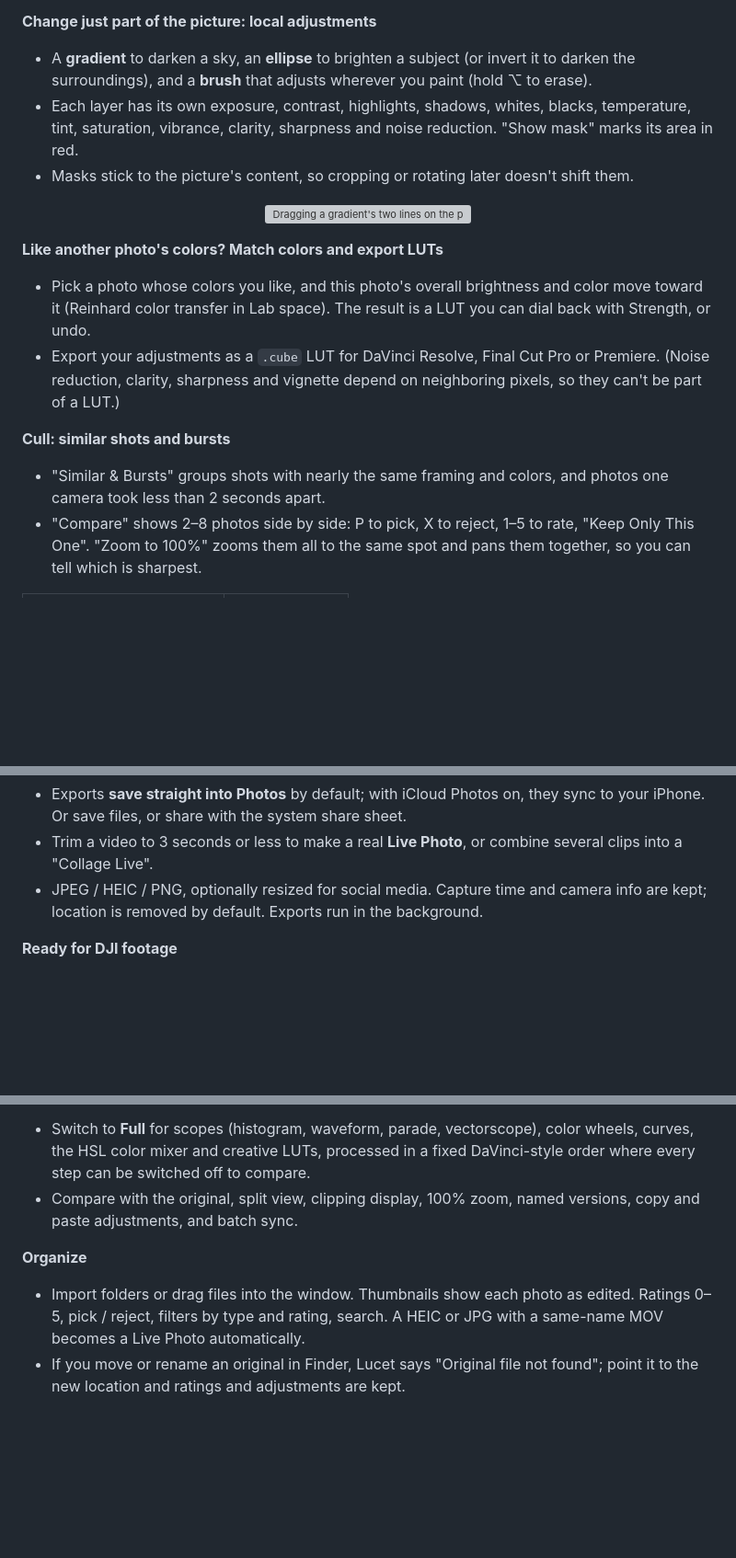
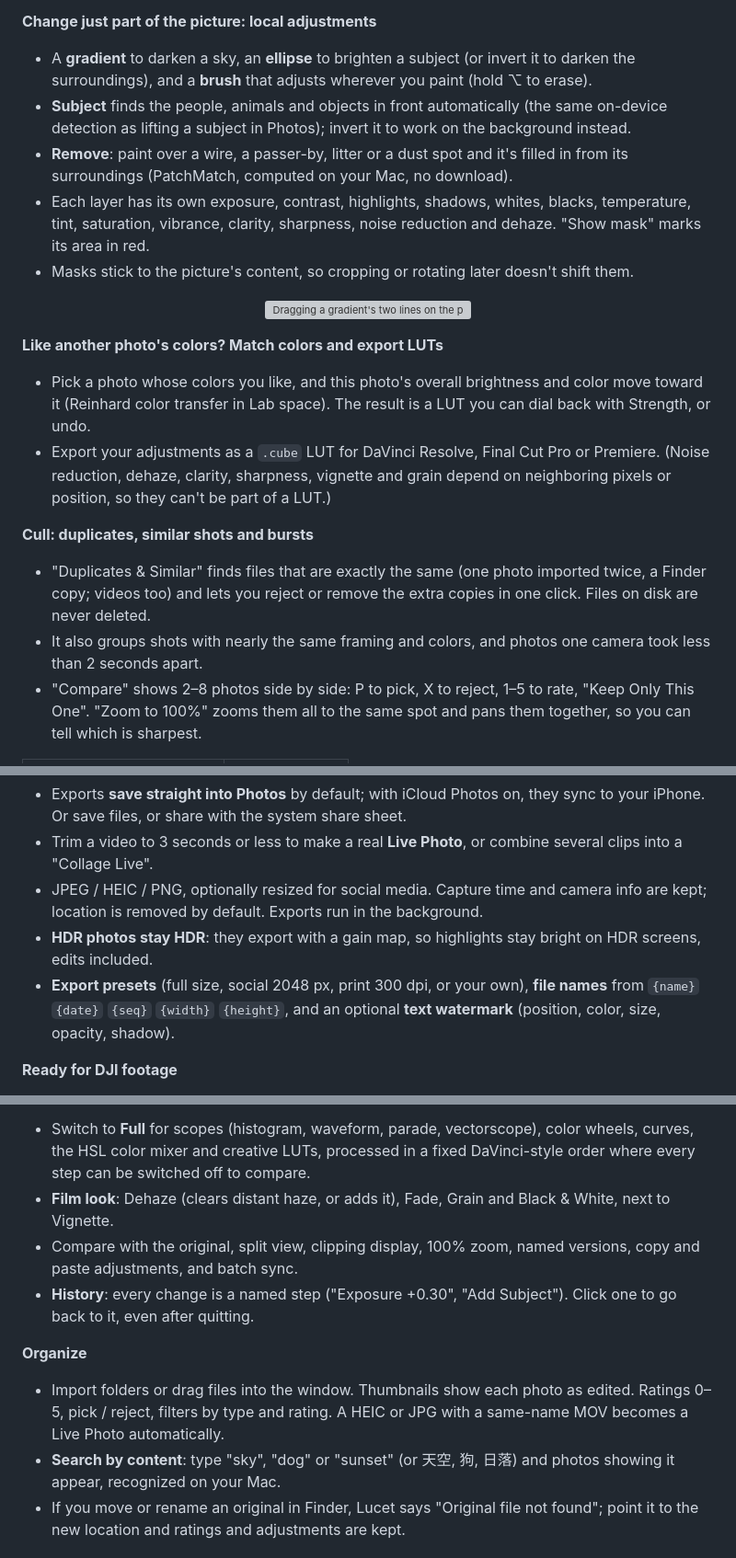
Before and after one commit to YaoYao021123/lucet, a Markdown page: README.md, 3 parts joined by grey strips. Shown at 92% size. Drawn GitHub-style; blank space fills up the shorter version; grey boxes are pictures that could not be loaded.

```diff
--- a/README.md
+++ b/README.md
@@ -84,17 +84,20 @@ A partner built a web edition of Lucet (open source, Apache-2.0). Its algorithms
 
 **Change just part of the picture: local adjustments**
 - A **gradient** to darken a sky, an **ellipse** to brighten a subject (or invert it to darken the surroundings), and a **brush** that adjusts wherever you paint (hold ⌥ to erase).
-- Each layer has its own exposure, contrast, highlights, shadows, whites, blacks, temperature, tint, saturation, vibrance, clarity, sharpness and noise reduction. "Show mask" marks its area in red.
+- **Subject** finds the people, animals and objects in front automatically (the same on-device detection as lifting a subject in Photos); invert it to work on the background instead.
+- **Remove**: paint over a wire, a passer-by, litter or a dust spot and it's filled in from its surroundings (PatchMatch, computed on your Mac, no download).
+- Each layer has its own exposure, contrast, highlights, shadows, whites, blacks, temperature, tint, saturation, vibrance, clarity, sharpness, noise reduction and dehaze. "Show mask" marks its area in red.
 - Masks stick to the picture's content, so cropping or rotating later doesn't shift them.
 
 <p align="center"><img src="website/assets/en/shot-local.jpg" alt="Dragging a gradient's two lines on the picture to darken the sky" width="860"></p>
 
 **Like another photo's colors? Match colors and export LUTs**
 - Pick a photo whose colors you like, and this photo's overall brightness and color move toward it (Reinhard color transfer in Lab space). The result is a LUT you can dial back with Strength, or undo.
-- Export your adjustments as a `.cube` LUT for DaVinci Resolve, Final Cut Pro or Premiere. (Noise reduction, clarity, sharpness and vignette depend on neighboring pixels, so they can't be part of a LUT.)
+- Export your adjustments as a `.cube` LUT for DaVinci Resolve, Final Cut Pro or Premiere. (Noise reduction, dehaze, clarity, sharpness, vignette and grain depend on neighboring pixels or position, so they can't be part of a LUT.)
 
-**Cull: similar shots and bursts**
-- "Similar & Bursts" groups shots with nearly the same framing and colors, and photos one camera took less than 2 seconds apart.
+**Cull: duplicates, similar shots and bursts**
+- "Duplicates & Similar" finds files that are exactly the same (one photo imported twice, a Finder copy; videos too) and lets you reject or remove the extra copies in one click. Files on disk are never deleted.
+- It also groups shots with nearly the same framing and colors, and photos one camera took less than 2 seconds apart.
 - "Compare" shows 2–8 photos side by side: P to pick, X to reject, 1–5 to rate, "Keep Only This One". "Zoom to 100%" zooms them all to the same spot and pans them together, so you can tell which is sharpest.
 
 <table>
@@ -108,6 +111,8 @@ A partner built a web edition of Lucet (open source, Apache-2.0). Its algorithms
 - Exports **save straight into Photos** by default; with iCloud Photos on, they sync to your iPhone. Or save files, or share with the system share sheet.
 - Trim a video to 3 seconds or less to make a real **Live Photo**, or combine several clips into a "Collage Live".
 - JPEG / HEIC / PNG, optionally resized for social media. Capture time and camera info are kept; location is removed by default. Exports run in the background.
+- **HDR photos stay HDR**: they export with a gain map, so highlights stay bright on HDR screens, edits included.
+- **Export presets** (full size, social 2048 px, print 300 dpi, or your own), **file names** from `{name}` `{date}` `{seq}` `{width}` `{height}`, and an optional **text watermark** (position, color, size, opacity, shadow).
 
 **Ready for DJI footage**
 - Opens MP4 / MOV from DJI drones and cameras (including 10-bit HEVC). The Info tab lists codec, bit depth, bitrate, frame rate, color space and recording device.
@@ -130,10 +135,13 @@ A partner built a web edition of Lucet (open source, Apache-2.0). Its algorithms
 
 **When you want to go deeper**
 - Switch to **Full** for scopes (histogram, waveform, parade, vectorscope), color wheels, curves, the HSL color mixer and creative LUTs, processed in a fixed DaVinci-style order where every step can be switched off to compare.
+- **Film look**: Dehaze (clears distant haze, or adds it), Fade, Grain and Black & White, next to Vignette.
 - Compare with the original, split view, clipping display, 100% zoom, named versions, copy and paste adjustments, and batch sync.
+- **History**: every change is a named step ("Exposure +0.30", "Add Subject"). Click one to go back to it, even after quitting.
 
 **Organize**
-- Import folders or drag files into the window. Thumbnails show each photo as edited. Ratings 0–5, pick / reject, filters by type and rating, search. A HEIC or JPG with a same-name MOV becomes a Live Photo automatically.
+- Import folders or drag files into the window. Thumbnails show each photo as edited. Ratings 0–5, pick / reject, filters by type and rating. A HEIC or JPG with a same-name MOV becomes a Live Photo automatically.
+- **Search by content**: type "sky", "dog" or "sunset" (or 天空, 狗, 日落) and photos showing it appear, recognized on your Mac.
 - If you move or rename an original in Finder, Lucet says "Original file not found"; point it to the new location and ratings and adjustments are kept.
 
 ## Install
```
Also changed, not shown: other parts of README.md (+3 -2 lines), README.zh-CN.md (+16 -7 lines), docs/DEVELOPMENT.md (+4 -3 lines), website/assets/remove-after.jpg (added), 2 other files.
